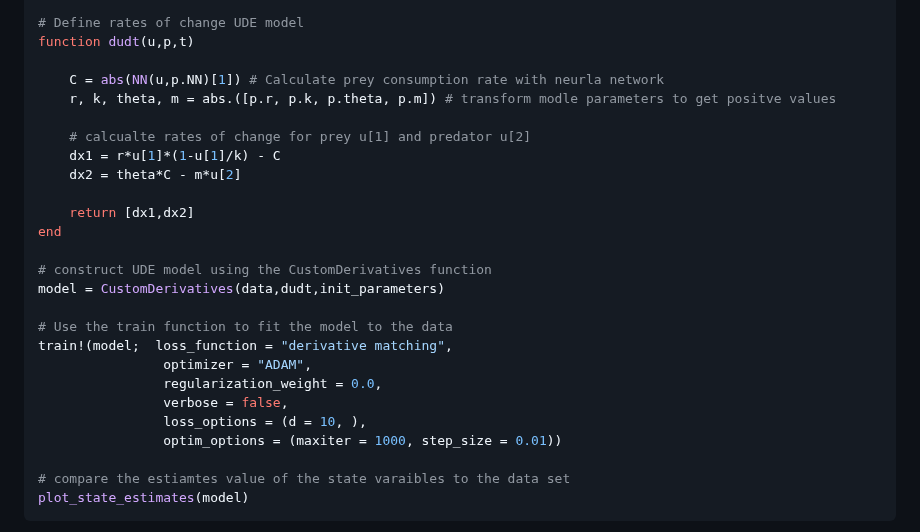
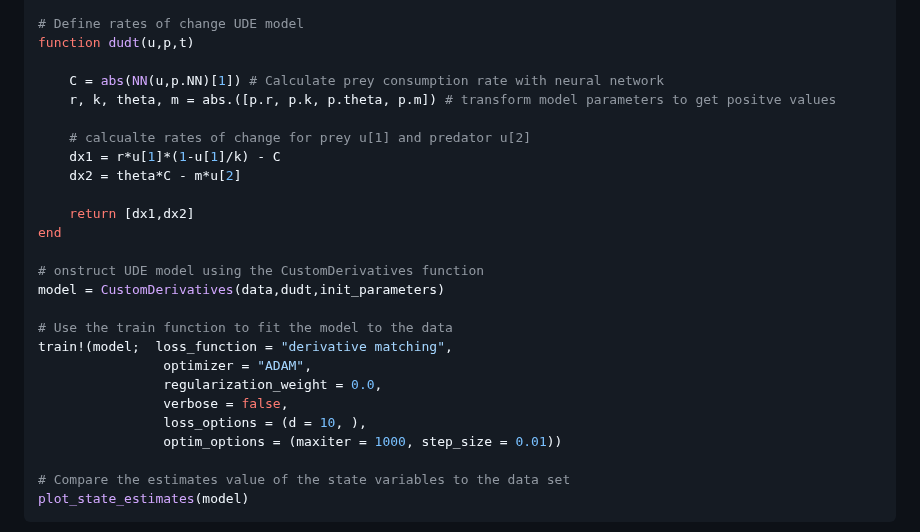
Before and after one commit to Jack-H-Buckner/UniversalDiffEq.jl, a Markdown page: README.md, the part around one of its changes. Rendered like a GitHub page.

````diff
--- a/README.md
+++ b/README.md
@@ -53,8 +53,8 @@ init_parameters = (NN = params,r = 0.1,k = 10.1, m = 0.1, theta = 0.1)
 # Define rates of change UDE model
 function dudt(u,p,t)
 
-    C = abs(NN(u,p.NN)[1]) # Calculate prey consumption rate with neurla network
-    r, k, theta, m = abs.([p.r, p.k, p.theta, p.m]) # transform modle parameters to get positve values
+    C = abs(NN(u,p.NN)[1]) # Calculate prey consumption rate with neural network
+    r, k, theta, m = abs.([p.r, p.k, p.theta, p.m]) # transform model parameters to get positve values
 
     # calcualte rates of change for prey u[1] and predator u[2]
     dx1 = r*u[1]*(1-u[1]/k) - C
@@ -63,7 +63,7 @@ function dudt(u,p,t)
     return [dx1,dx2]
 end
 
-# construct UDE model using the CustomDerivatives function
+# onstruct UDE model using the CustomDerivatives function
 model = CustomDerivatives(data,dudt,init_parameters)
 
 # Use the train function to fit the model to the data
@@ -74,7 +74,7 @@ train!(model;  loss_function = "derivative matching",
                 loss_options = (d = 10, ),
                 optim_options = (maxiter = 1000, step_size = 0.01))
 
-# compare the estiamtes value of the state varaibles to the data set
+# Compare the estimates value of the state variables to the data set
 plot_state_estimates(model)
 ```
 
````
Also changed, not shown: other parts of README.md (+1 -1 lines).
